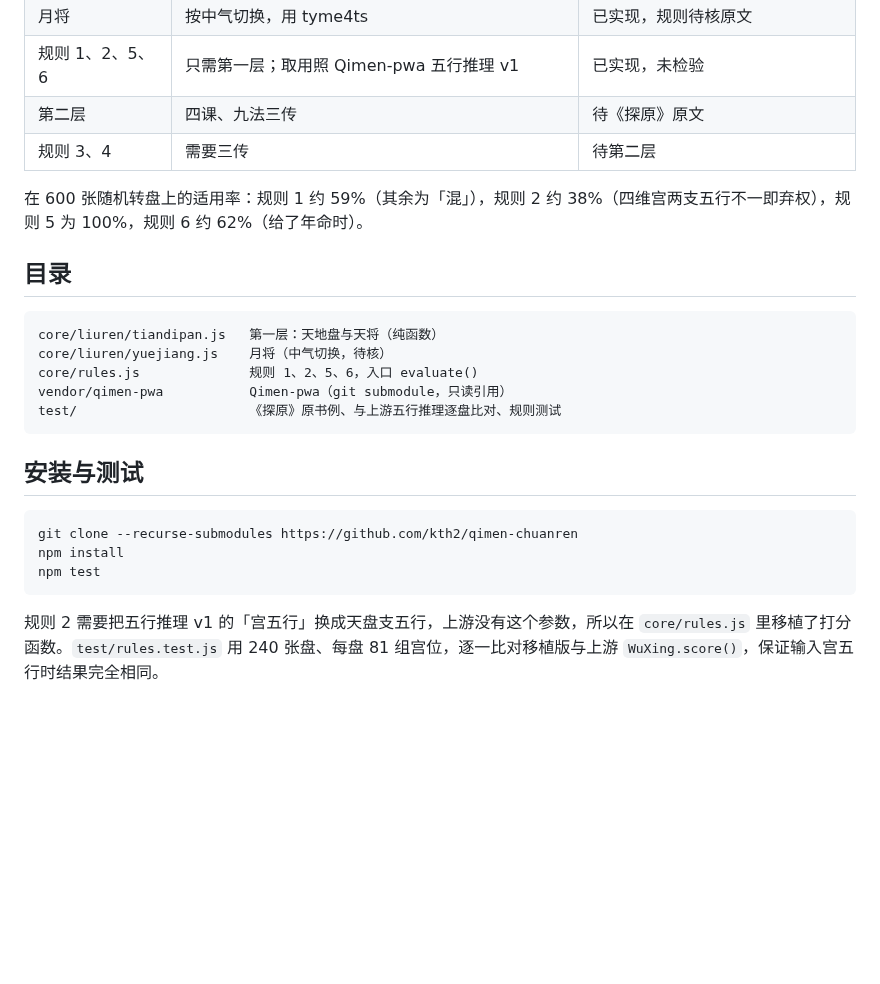
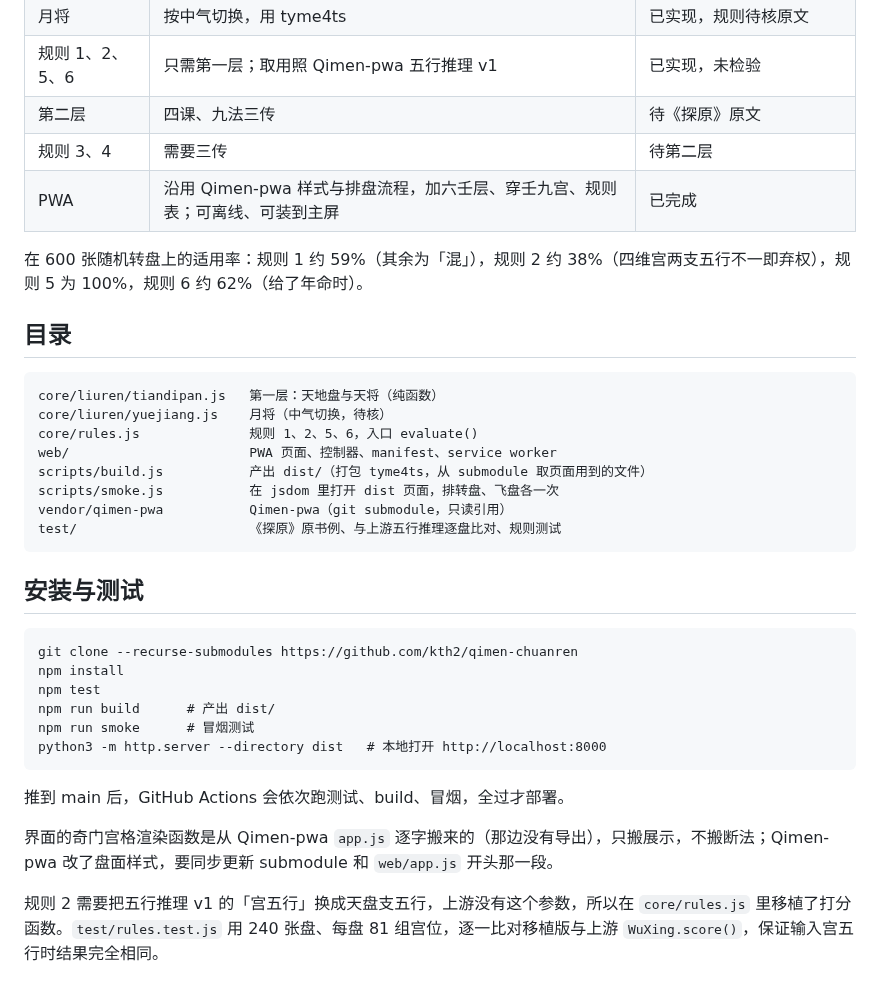
Before and after one commit to kth2/Qimen-chuanren, a Markdown page: README.md, the part around one of its changes. Rendered like a GitHub page; blank space fills up the shorter version.

````diff
--- a/README.md
+++ b/README.md
@@ -17,6 +20,7 @@
 | 规则 1、2、5、6 | 只需第一层；取用照 Qimen-pwa 五行推理 v1 | 已实现，未检验 |
 | 第二层 | 四课、九法三传 | 待《探原》原文 |
 | 规则 3、4 | 需要三传 | 待第二层 |
+| PWA | 沿用 Qimen-pwa 样式与排盘流程，加六壬层、穿壬九宫、规则表；可离线、可装到主屏 | 已完成 |
 
 在 600 张随机转盘上的适用率：规则 1 约 59%（其余为「混」），规则 2 约 38%（四维宫两支五行不一即弃权），规则 5 为 100%，规则 6 约 62%（给了年命时）。
 
@@ -26,6 +30,9 @@
 core/liuren/tiandipan.js   第一层：天地盘与天将（纯函数）
 core/liuren/yuejiang.js    月将（中气切换，待核）
 core/rules.js              规则 1、2、5、6，入口 evaluate()
+web/                       PWA 页面、控制器、manifest、service worker
+scripts/build.js           产出 dist/（打包 tyme4ts，从 submodule 取页面用到的文件）
+scripts/smoke.js           在 jsdom 里打开 dist 页面，排转盘、飞盘各一次
 vendor/qimen-pwa           Qimen-pwa（git submodule，只读引用）
 test/                      《探原》原书例、与上游五行推理逐盘比对、规则测试
 ```
@@ -36,6 +43,13 @@ test/                      《探原》原书例、与上游五行推理逐盘
 git clone --recurse-submodules https://github.com/kth2/qimen-chuanren
 npm install
 npm test
+npm run build      # 产出 dist/
+npm run smoke      # 冒烟测试
+python3 -m http.server --directory dist   # 本地打开 http://localhost:8000
 ```
 
+推到 main 后，GitHub Actions 会依次跑测试、build、冒烟，全过才部署。
+
+界面的奇门宫格渲染函数是从 Qimen-pwa `app.js` 逐字搬来的（那边没有导出），只搬展示，不搬断法；Qimen-pwa 改了盘面样式，要同步更新 submodule 和 `web/app.js` 开头那一段。
+
 规则 2 需要把五行推理 v1 的「宫五行」换成天盘支五行，上游没有这个参数，所以在 `core/rules.js` 里移植了打分函数。`test/rules.test.js` 用 240 张盘、每盘 81 组宫位，逐一比对移植版与上游 `WuXing.score()`，保证输入宫五行时结果完全相同。
````
Also changed, not shown: other parts of README.md (+3 -0 lines), docs/screenshot-zhuanpan.png (added), 12 other files.
